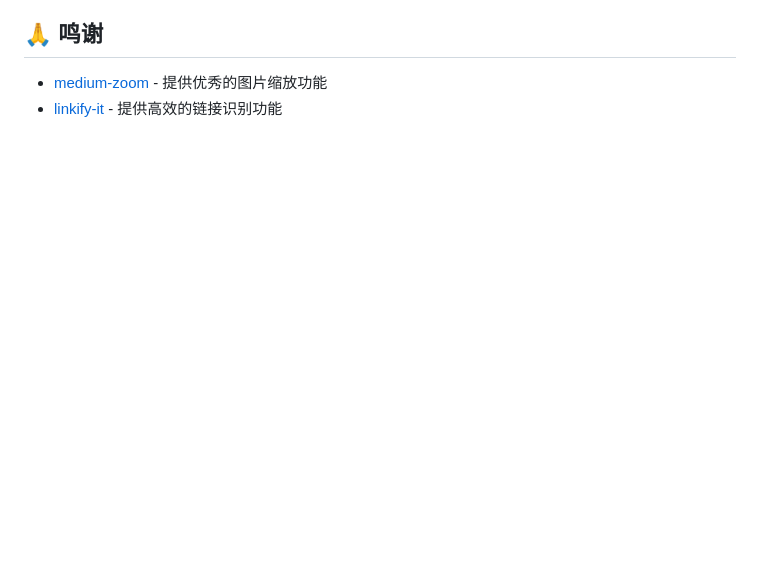
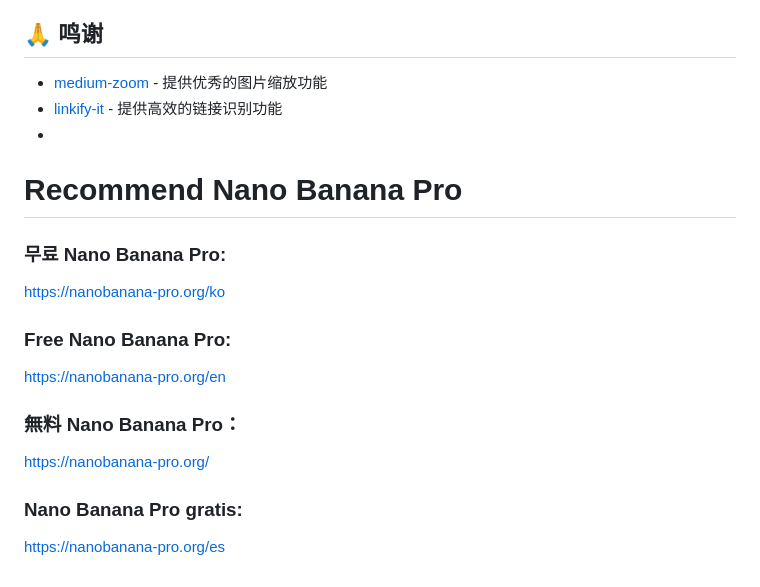
Before and after one commit to someone1128/WeChatReaderEnhancer, a Markdown page: README.md, the part around the change. Rendered like a GitHub page; blank space fills up the shorter version.

Commit message:
Add Nano Banana Pro recommendations to README
Added recommendations for Nano Banana Pro in multiple languages.

```diff
--- a/README.md
+++ b/README.md
@@ -196,3 +196,17 @@ A: 插件经过性能优化，对页面加载速度影响极小。它仅在页
 
 - [medium-zoom](https://github.com/francoischalifour/medium-zoom) - 提供优秀的图片缩放功能
 - [linkify-it](https://github.com/markdown-it/linkify-it) - 提供高效的链接识别功能
+-
+# Recommend Nano Banana Pro
+
+### 무료 Nano Banana Pro:
+https://nanobanana-pro.org/ko
+
+### Free Nano Banana Pro:
+https://nanobanana-pro.org/en
+
+### 無料 Nano Banana Pro：
+https://nanobanana-pro.org/
+
+### Nano Banana Pro gratis:
+https://nanobanana-pro.org/es
```
